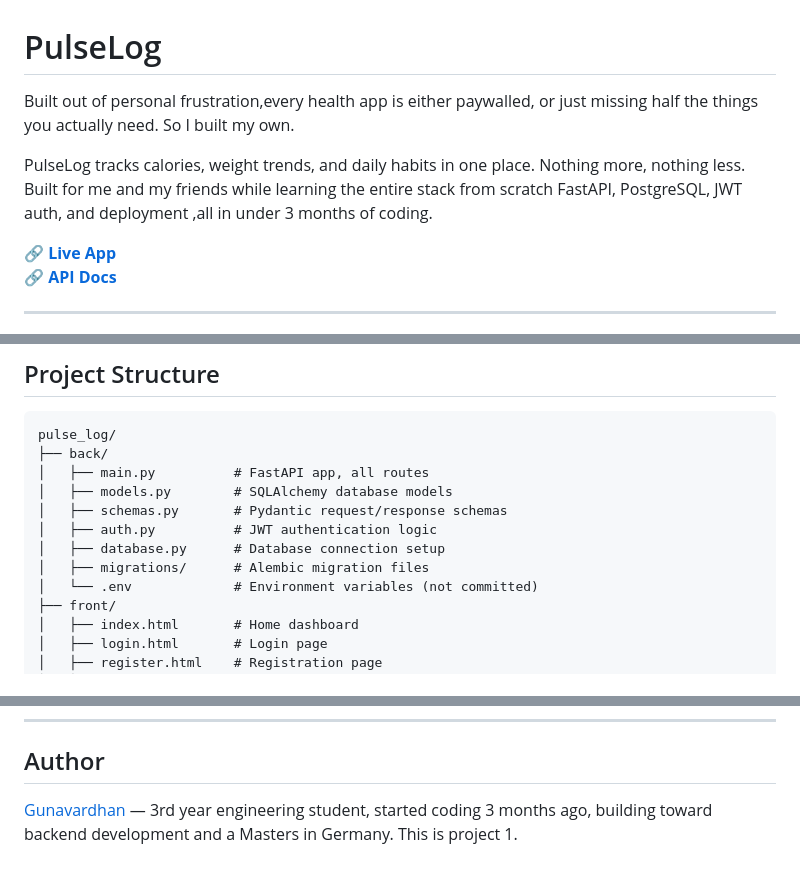
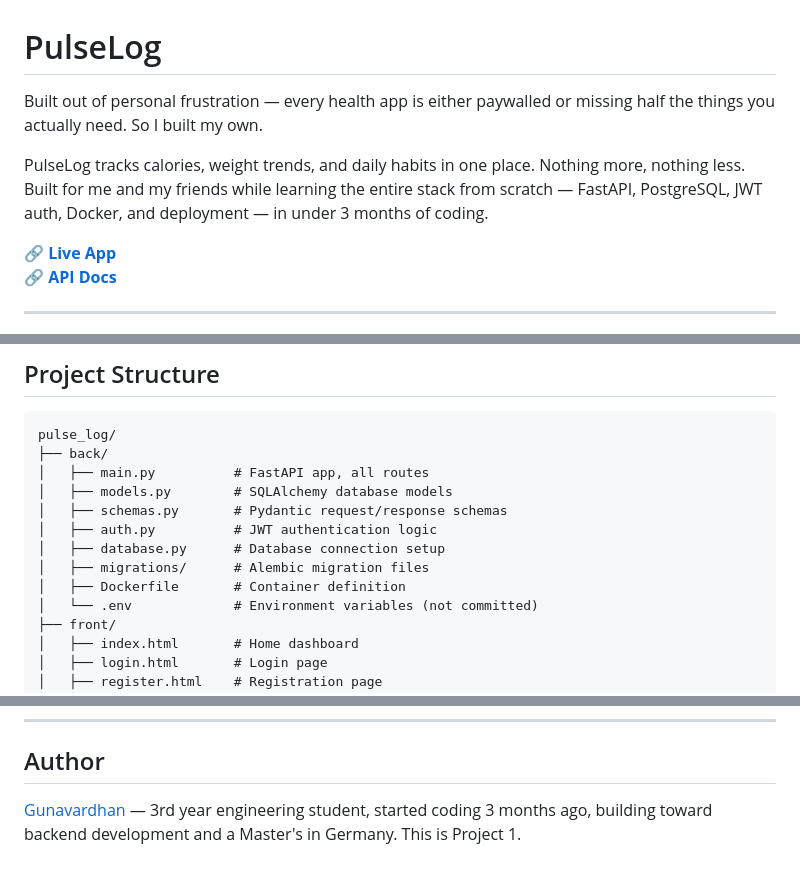
Before and after one commit to gunavardhanra-dev/pulse_log, a Markdown page: README.md, 3 parts joined by grey strips. Drawn GitHub-style.

```diff
--- a/README.md
+++ b/README.md
@@ -1,8 +1,8 @@
 # PulseLog
 
-Built out of personal frustration,every health app is either paywalled, or just missing half the things you actually need. So I built my own.
+Built out of personal frustration — every health app is either paywalled or missing half the things you actually need. So I built my own.
 
-PulseLog tracks calories, weight trends, and daily habits in one place. Nothing more, nothing less. Built for me and my friends while learning the entire stack from scratch FastAPI, PostgreSQL, JWT auth, and deployment ,all in under 3 months of coding.
+PulseLog tracks calories, weight trends, and daily habits in one place. Nothing more, nothing less. Built for me and my friends while learning the entire stack from scratch — FastAPI, PostgreSQL, JWT auth, Docker, and deployment — in under 3 months of coding.
 
 🔗 **[Live App](https://resonant-kringle-307e9a.netlify.app)**
 🔗 **[API Docs](https://pulse-log.onrender.com/docs)**
@@ -123,6 +148,7 @@ pulse_log/
 │   ├── auth.py          # JWT authentication logic
 │   ├── database.py      # Database connection setup
 │   ├── migrations/      # Alembic migration files
+│   ├── Dockerfile       # Container definition
 │   └── .env             # Environment variables (not committed)
 ├── front/
 │   ├── index.html       # Home dashboard
@@ -148,4 +174,4 @@ pulse_log/
 
 ## Author
 
-[Gunavardhan](https://github.com/gunavardhanra-dev) — 3rd year engineering student, started coding 3 months ago, building toward backend development and a Masters in Germany. This is project 1.
+[Gunavardhan](https://github.com/gunavardhanra-dev) — 3rd year engineering student, started coding 3 months ago, building toward backend development and a Master's in Germany. This is Project 1.
```
Also changed, not shown: other parts of README.md (+31 -6 lines).
